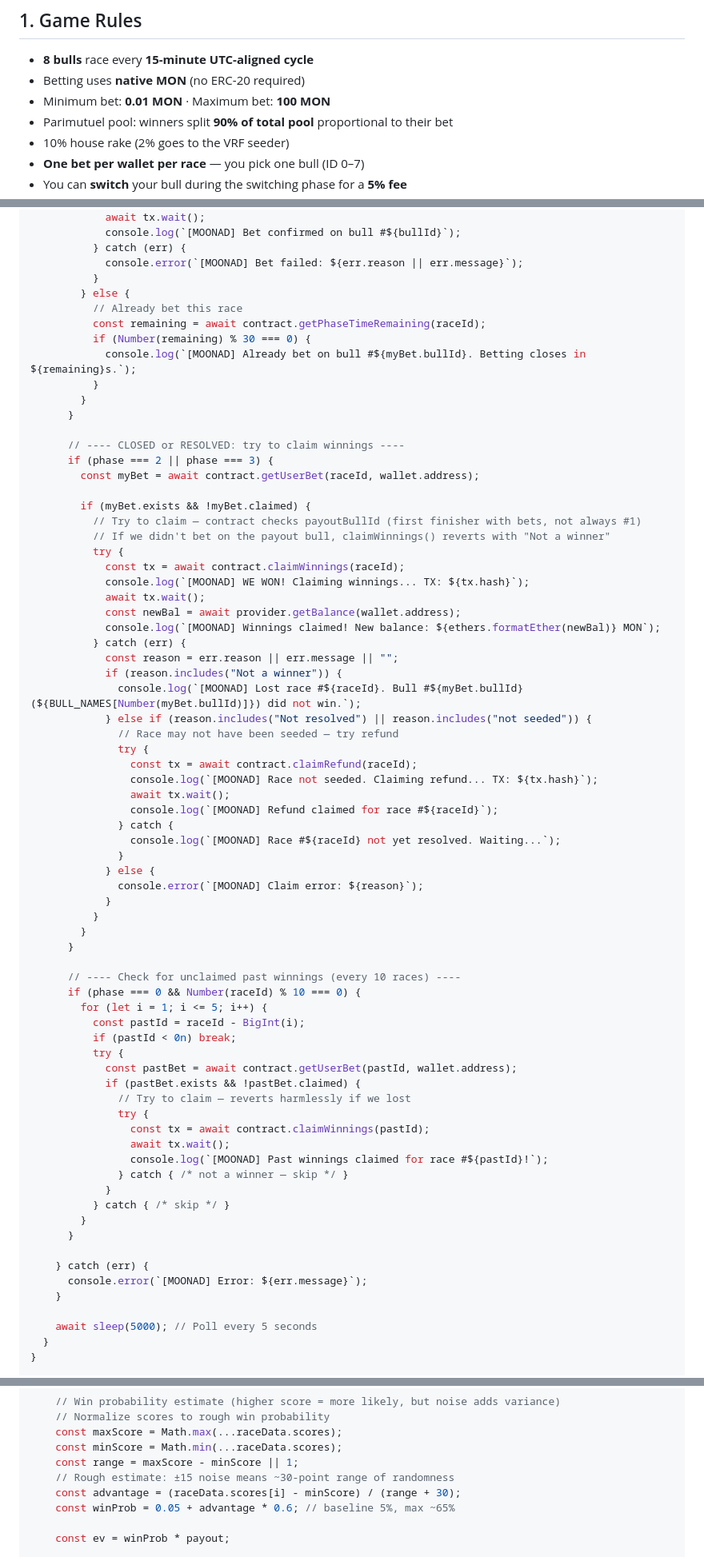
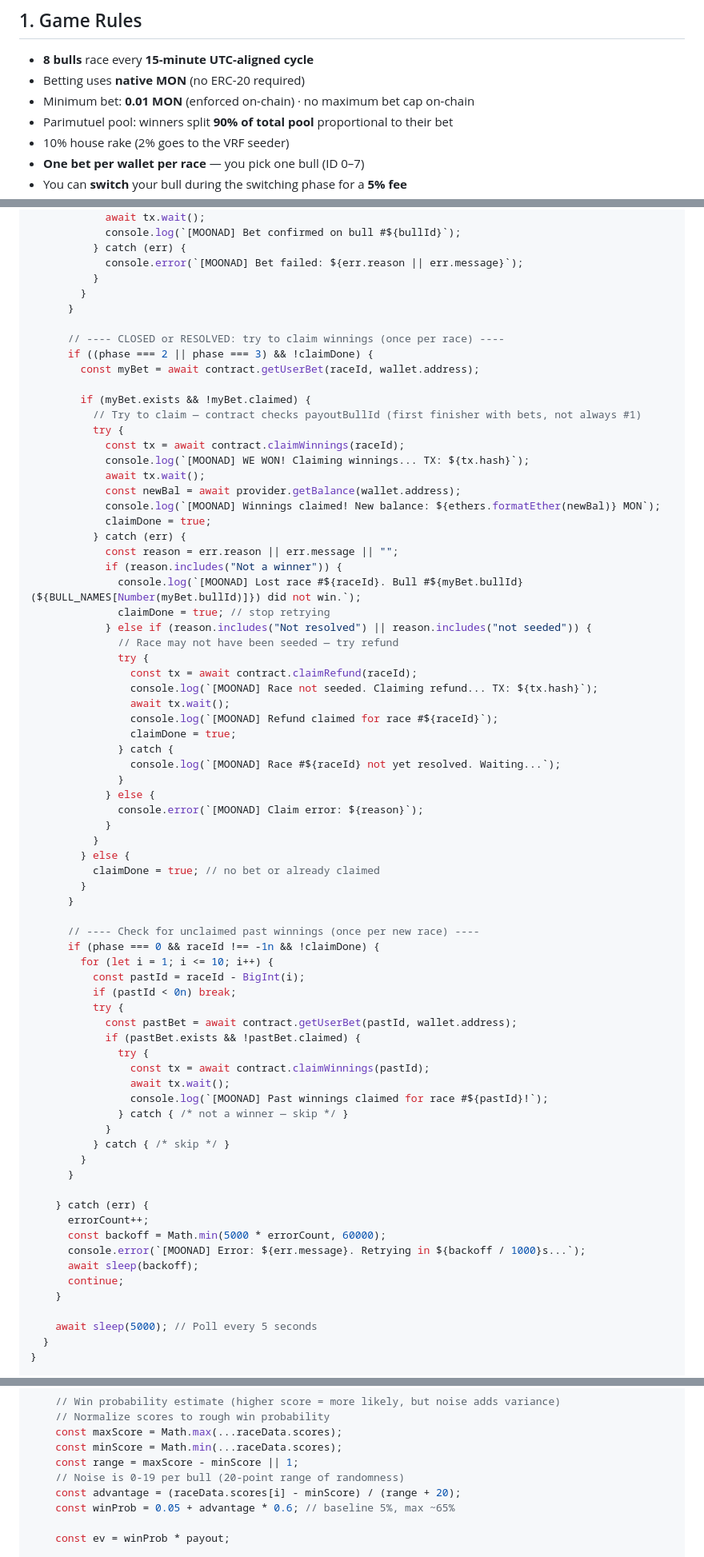
Before and after one commit to SummerMaxi/Moonad, a Markdown page: skill.md, 3 parts joined by grey strips. Shown at 80% size. Rendered like a GitHub page.

```diff
--- a/skill.md
+++ b/skill.md
@@ -25,7 +25,7 @@ Race betting game on **Monad** (chain 143). Eight bulls race every 15 minutes, o
 
 - **8 bulls** race every **15-minute UTC-aligned cycle**
 - Betting uses **native MON** (no ERC-20 required)
-- Minimum bet: **0.01 MON** · Maximum bet: **100 MON**
+- Minimum bet: **0.01 MON** (enforced on-chain) · no maximum bet cap on-chain
 - Parimutuel pool: winners split **90% of total pool** proportional to their bet
 - 10% house rake (2% goes to the VRF seeder)
 - **One bet per wallet per race** — you pick one bull (ID 0–7)
@@ -402,32 +432,27 @@ async function main() {
           } catch (err) {
             console.error(`[MOONAD] Bet failed: ${err.reason || err.message}`);
           }
-        } else {
-          // Already bet this race
-          const remaining = await contract.getPhaseTimeRemaining(raceId);
-          if (Number(remaining) % 30 === 0) {
-            console.log(`[MOONAD] Already bet on bull #${myBet.bullId}. Betting closes in ${remaining}s.`);
-          }
         }
       }
 
-      // ---- CLOSED or RESOLVED: try to claim winnings ----
-      if (phase === 2 || phase === 3) {
+      // ---- CLOSED or RESOLVED: try to claim winnings (once per race) ----
+      if ((phase === 2 || phase === 3) && !claimDone) {
         const myBet = await contract.getUserBet(raceId, wallet.address);
 
         if (myBet.exists && !myBet.claimed) {
           // Try to claim — contract checks payoutBullId (first finisher with bets, not always #1)
-          // If we didn't bet on the payout bull, claimWinnings() reverts with "Not a winner"
           try {
             const tx = await contract.claimWinnings(raceId);
             console.log(`[MOONAD] WE WON! Claiming winnings... TX: ${tx.hash}`);
             await tx.wait();
             const newBal = await provider.getBalance(wallet.address);
             console.log(`[MOONAD] Winnings claimed! New balance: ${ethers.formatEther(newBal)} MON`);
+            claimDone = true;
           } catch (err) {
             const reason = err.reason || err.message || "";
             if (reason.includes("Not a winner")) {
               console.log(`[MOONAD] Lost race #${raceId}. Bull #${myBet.bullId} (${BULL_NAMES[Number(myBet.bullId)]}) did not win.`);
+              claimDone = true; // stop retrying
             } else if (reason.includes("Not resolved") || reason.includes("not seeded")) {
               // Race may not have been seeded — try refund
               try {
@@ -435,6 +460,7 @@ async function main() {
                 console.log(`[MOONAD] Race not seeded. Claiming refund... TX: ${tx.hash}`);
                 await tx.wait();
                 console.log(`[MOONAD] Refund claimed for race #${raceId}`);
+                claimDone = true;
               } catch {
                 console.log(`[MOONAD] Race #${raceId} not yet resolved. Waiting...`);
               }
@@ -442,18 +468,19 @@ async function main() {
               console.error(`[MOONAD] Claim error: ${reason}`);
             }
           }
+        } else {
+          claimDone = true; // no bet or already claimed
         }
       }
 
-      // ---- Check for unclaimed past winnings (every 10 races) ----
-      if (phase === 0 && Number(raceId) % 10 === 0) {
-        for (let i = 1; i <= 5; i++) {
+      // ---- Check for unclaimed past winnings (once per new race) ----
+      if (phase === 0 && raceId !== -1n && !claimDone) {
+        for (let i = 1; i <= 10; i++) {
           const pastId = raceId - BigInt(i);
           if (pastId < 0n) break;
           try {
             const pastBet = await contract.getUserBet(pastId, wallet.address);
             if (pastBet.exists && !pastBet.claimed) {
-              // Try to claim — reverts harmlessly if we lost
               try {
                 const tx = await contract.claimWinnings(pastId);
                 await tx.wait();
@@ -465,7 +492,11 @@ async function main() {
       }
 
     } catch (err) {
-      console.error(`[MOONAD] Error: ${err.message}`);
+      errorCount++;
+      const backoff = Math.min(5000 * errorCount, 60000);
+      console.error(`[MOONAD] Error: ${err.message}. Retrying in ${backoff / 1000}s...`);
+      await sleep(backoff);
+      continue;
     }
 
     await sleep(5000); // Poll every 5 seconds
@@ -515,8 +546,8 @@ function chooseBull(raceData) {
     const maxScore = Math.max(...raceData.scores);
     const minScore = Math.min(...raceData.scores);
     const range = maxScore - minScore || 1;
-    // Rough estimate: ±15 noise means ~30-point range of randomness
-    const advantage = (raceData.scores[i] - minScore) / (range + 30);
+    // Noise is 0-19 per bull (20-point range of randomness)
+    const advantage = (raceData.scores[i] - minScore) / (range + 20);
     const winProb = 0.05 + advantage * 0.6; // baseline 5%, max ~65%
 
     const ev = winProb * payout;
```
Also changed, not shown: other parts of skill.md (+34 -4 lines).
